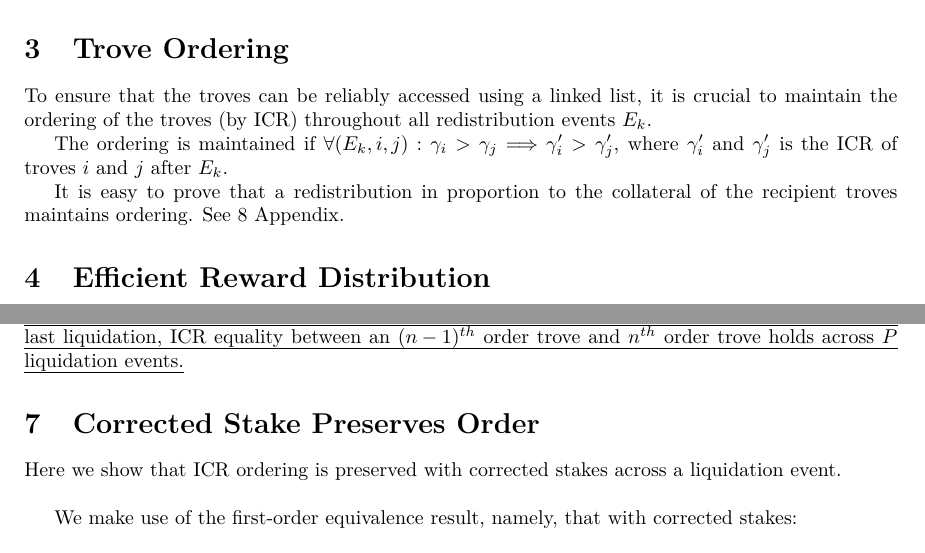
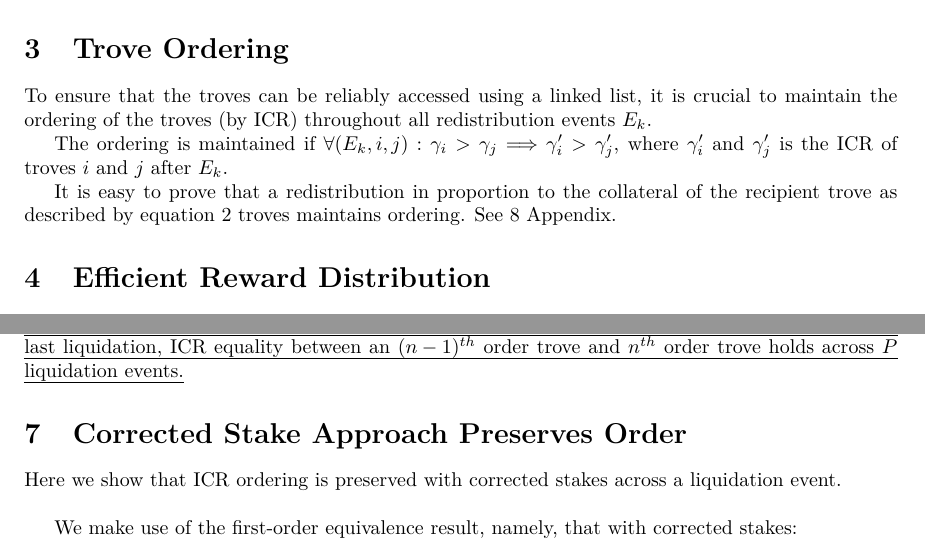
Before and after one commit to liquity/dev, a LaTeX document (packages/contracts/mathProofs/CDP_ICR_Equality_and_Order_in_Batog_based_Redistribution_with_Uncorrected_Stakes.tex): two parts of pages 3 and 12 of 16, joined at a grey line, cut so that both start at the same text. Compiled offline with pdfLaTeX.

Commit message:
Added a reference to Equation 2

```diff
--- a/packages/contracts/mathProofs/CDP_ICR_Equality_and_Order_in_Batog_based_Redistribution_with_Uncorrected_Stakes.tex
+++ b/packages/contracts/mathProofs/CDP_ICR_Equality_and_Order_in_Batog_based_Redistribution_with_Uncorrected_Stakes.tex
@@ -63,7 +63,7 @@ To ensure that the troves can be reliably accessed using a linked list, it is cr
 
 The ordering is maintained if $\forall{(E_k,i,j)}: \gamma_i > \gamma_j	\Longrightarrow \gamma_i' > \gamma_j'$, where $\gamma_i'$ and $\gamma_j'$ is the ICR of troves $i$ and $j$ after $E_k$.
 
-It is easy to prove that a redistribution in proportion to the collateral of the recipient troves maintains ordering. See \ref{eq:appendix} Appendix.
+It is easy to prove that a redistribution in proportion to the collateral of the recipient trove as described by equation \ref{eq:proportional} troves maintains ordering. See \ref{eq:appendix} Appendix.
 
 \section{Efficient Reward Distribution}
 
@@ -633,7 +633,7 @@ Having shown all nth order systems are equivalent to a first order system, we no
 
 \uline{In an $n^{th}$ order system with $M$ previous liquidations, and $N$ second-order troves added after the last liquidation, ICR equality between an $(n-1)^{th}$ order trove and $n^{th}$ order trove holds across $P$ liquidation events.}
 
-\section{Corrected Stake Preserves Order}
+\section{Corrected Stake Approach Preserves Order}
 Here we show that ICR ordering is preserved with corrected stakes across a liquidation event.\\
 
 We make use of the first-order equivalence result, namely, that with corrected stakes:
```
Also changed, not shown: packages/contracts/mathProofs/CDP_ICR_Equality_and_Order_in_Batog_based_Redistribution_with_Uncorrected_Stakes.tex (2 more changed lines).
